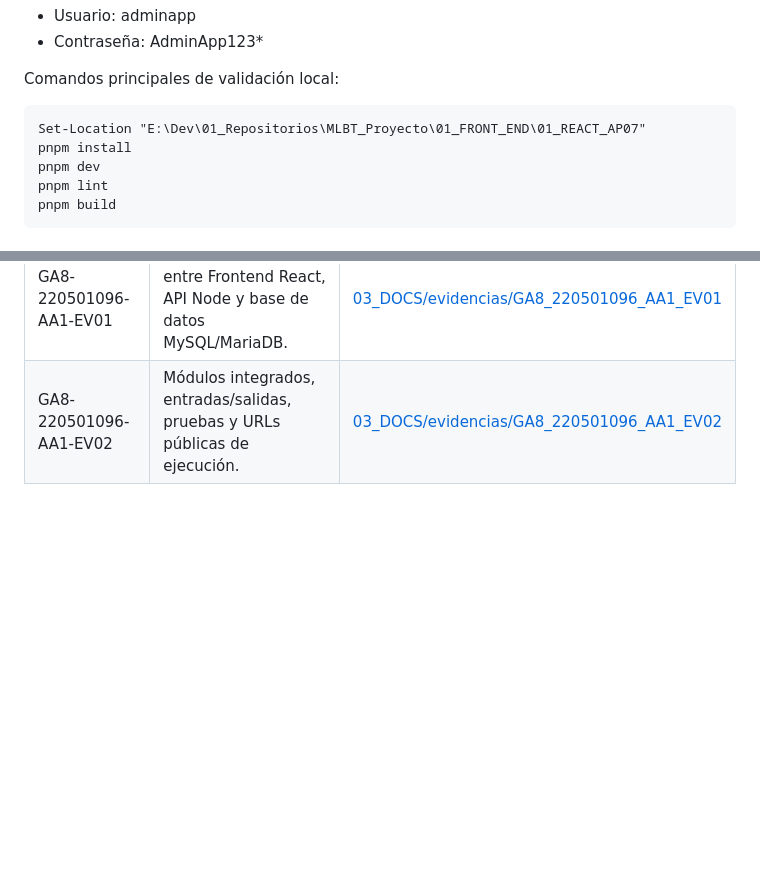
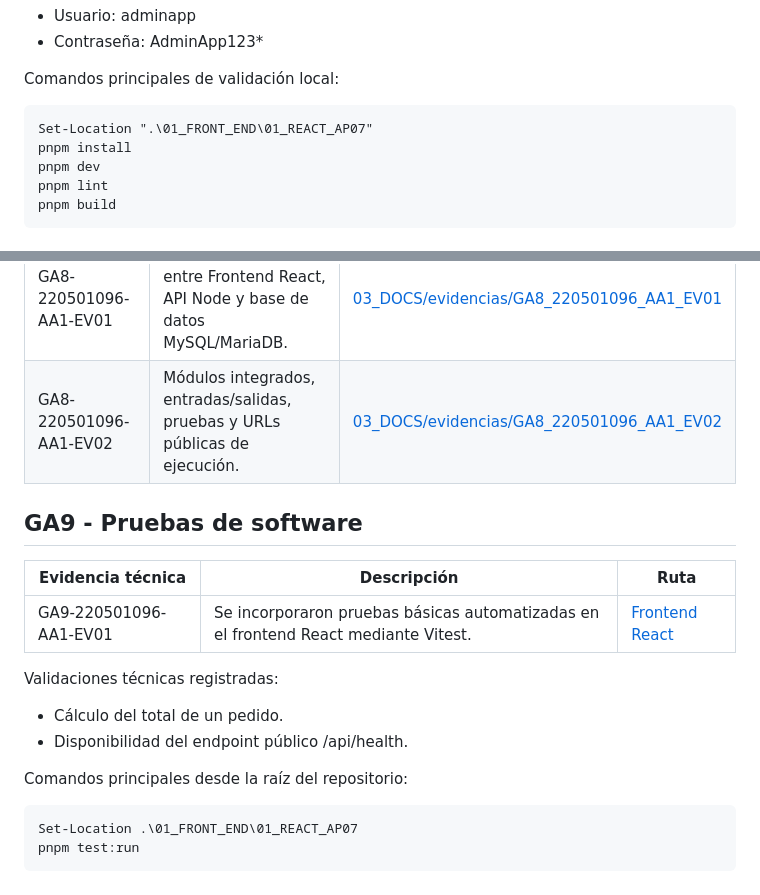
Before and after one commit to borikano/MLBT_Proyecto, a Markdown page: README.md, 2 parts joined by grey strips. GitHub-like rendering; blank space fills up the shorter version.

```diff
--- a/README.md
+++ b/README.md
@@ -103,7 +103,7 @@ Credenciales de prueba:
 
 Comandos principales de validación local:
 
-    Set-Location "E:\Dev\01_Repositorios\MLBT_Proyecto\01_FRONT_END\01_REACT_AP07"
+    Set-Location ".\01_FRONT_END\01_REACT_AP07"
     pnpm install
     pnpm dev
     pnpm lint
@@ -119,3 +119,21 @@ Comandos principales de validación local:
 | GA8-220501096-AA1-EV02 | Módulos integrados, entradas/salidas, pruebas y URLs públicas de ejecución. | [03_DOCS/evidencias/GA8_220501096_AA1_EV02](03_DOCS/evidencias/GA8_220501096_AA1_EV02/README.md) |
 
 <!-- GA8_EVIDENCIAS_FIN -->
+
+<!-- GA9_PRUEBAS_INICIO -->
+## GA9 - Pruebas de software
+
+| Evidencia técnica | Descripción | Ruta |
+| --- | --- | --- |
+| GA9-220501096-AA1-EV01 | Se incorporaron pruebas básicas automatizadas en el frontend React mediante Vitest. | [Frontend React](01_FRONT_END/01_REACT_AP07/README.md) |
+
+Validaciones técnicas registradas:
+
+- Cálculo del total de un pedido.
+- Disponibilidad del endpoint público /api/health.
+
+Comandos principales desde la raíz del repositorio:
+
+    Set-Location .\01_FRONT_END\01_REACT_AP07
+    pnpm test:run
+<!-- GA9_PRUEBAS_FIN -->
```
Also changed, not shown: 01_FRONT_END/01_REACT_AP07/README.md (+26 -1 lines).
